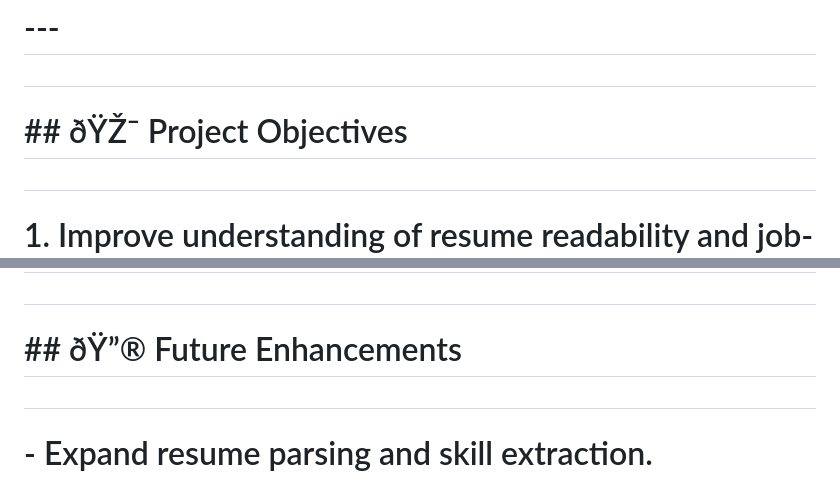
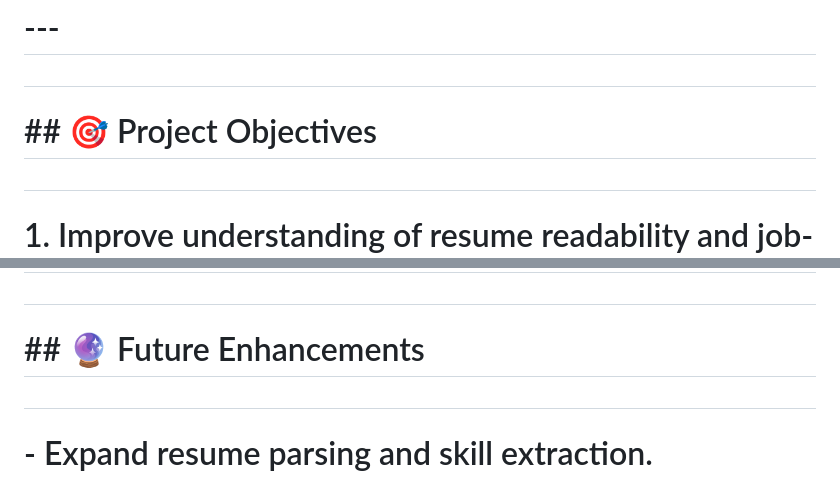
Before and after one commit to Vignesh-130/Resume-Analyzer-2.0, a Markdown page: README.md, 2 parts joined by grey strips. Drawn GitHub-style.

```diff
--- a/README.md
+++ b/README.md
@@ -326,7 +326,7 @@
 
 #
 
-# \## ðŸŽ¯ Project Objectives
+# \## 🎯 Project Objectives
 
 #
 
@@ -342,7 +342,7 @@
 
 #
 
-# \## ðŸ”® Future Enhancements
+# \## 🔮 Future Enhancements
 
 #
 
```
Also changed, not shown: other parts of README.md (+16 -16 lines).
